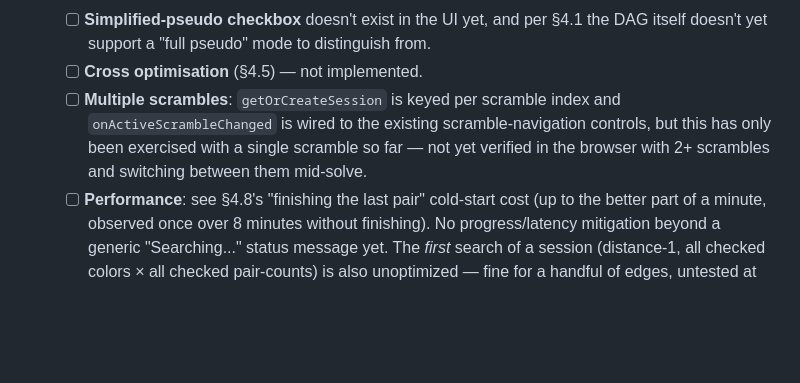
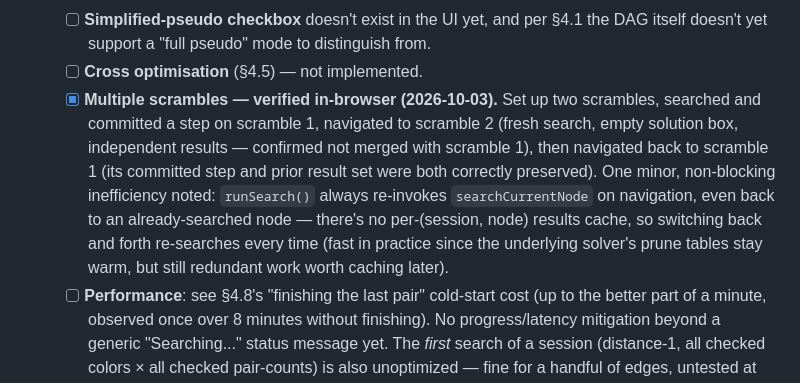
Before and after one commit to hamnerrc/cube-tree-search-engine, a Markdown page: PROJECT_STATUS.md, the part around the change. GitHub-like rendering; blank space fills up the shorter version.

Commit message:
Verify multiple-scramble independence works correctly in-browser
Set up two scrambles, searched and committed a step on scramble 1,
navigated to scramble 2 (fresh independent search, empty solution box,
not merged with scramble 1's results), then back to scramble 1 (its
committed step and prior results were both correctly preserved).
Confirms per-session state in solver-ui.js's getOrCreateSession/
onActiveScrambleChanged wiring works as intended.

Noted one minor, non-blocking inefficiency: runSearch() always
re-invokes searchCurrentNode on navigation, even back to an
already-searched node -- no per-(session, node) results cache. Fast in
practice since the solver's own prune tables stay warm, but worth
caching later.

Co-Authored-By: Claude Sonnet 5 <noreply@anthropic.com>

```diff
--- a/PROJECT_STATUS.md
+++ b/PROJECT_STATUS.md
@@ -724,11 +724,17 @@ be done in parallel.
      per §4.1 the DAG itself doesn't yet support a "full pseudo" mode to
      distinguish from.
    - [ ] **Cross optimisation** (§4.5) — not implemented.
-   - [ ] **Multiple scrambles**: `getOrCreateSession` is keyed per scramble
-     index and `onActiveScrambleChanged` is wired to the existing
-     scramble-navigation controls, but this has only been exercised with a
-     single scramble so far — not yet verified in the browser with 2+
-     scrambles and switching between them mid-solve.
+   - [x] **Multiple scrambles — verified in-browser (2026-10-03).** Set up
+     two scrambles, searched and committed a step on scramble 1, navigated
+     to scramble 2 (fresh search, empty solution box, independent results
+     — confirmed not merged with scramble 1), then navigated back to
+     scramble 1 (its committed step and prior result set were both
+     correctly preserved). One minor, non-blocking inefficiency noted:
+     `runSearch()` always re-invokes `searchCurrentNode` on navigation,
+     even back to an already-searched node — there's no per-(session,
+     node) results cache, so switching back and forth re-searches every
+     time (fast in practice since the underlying solver's prune tables
+     stay warm, but still redundant work worth caching later).
    - [ ] **Performance**: see §4.8's "finishing the last pair" cold-start
      cost (up to the better part of a minute, observed once over 8 minutes
      without finishing). No progress/latency mitigation beyond a generic
```
